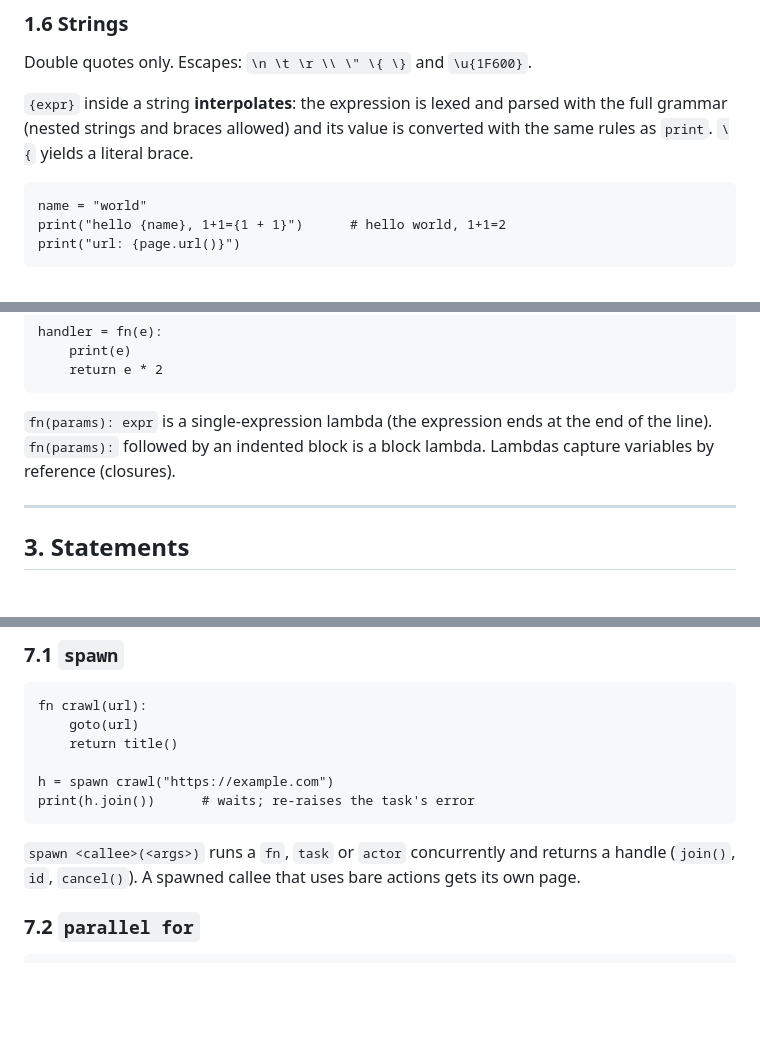
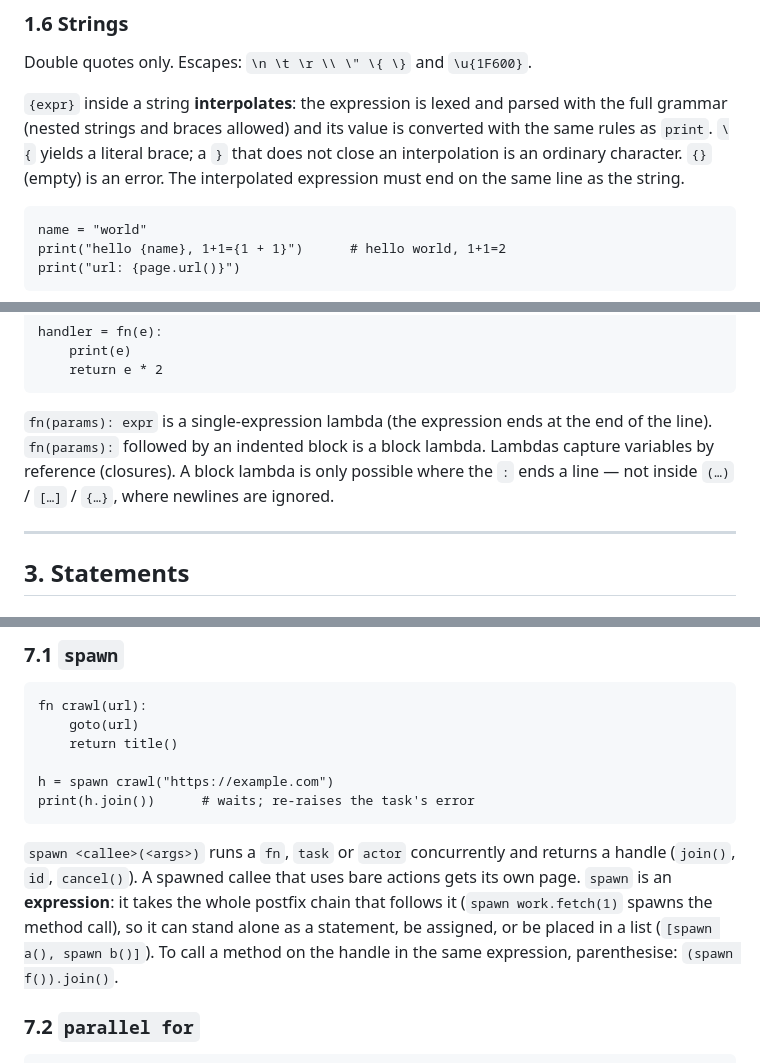
Before and after one commit to heretic-tech/surf, a Markdown page: docs/language.md, 3 parts joined by grey strips. GitHub-like rendering; blank space fills up the shorter version.

````diff
--- a/docs/language.md
+++ b/docs/language.md
@@ -83,7 +83,10 @@ Double quotes only. Escapes: `\n \t \r \\ \" \{ \}` and `\u{1F600}`.
 
 `{expr}` inside a string **interpolates**: the expression is lexed and parsed
 with the full grammar (nested strings and braces allowed) and its value is
-converted with the same rules as `print`. `\{` yields a literal brace.
+converted with the same rules as `print`. `\{` yields a literal brace; a
+`}` that does not close an interpolation is an ordinary character. `{}`
+(empty) is an error. The interpolated expression must end on the same
+line as the string.
 
 ```
 name = "world"
@@ -214,7 +217,9 @@ handler = fn(e):
 
 `fn(params): expr` is a single-expression lambda (the expression ends at the
 end of the line). `fn(params):` followed by an indented block is a block
-lambda. Lambdas capture variables by reference (closures).
+lambda. Lambdas capture variables by reference (closures). A block lambda
+is only possible where the `:` ends a line — not inside `(…)` / `[…]` /
+`{…}`, where newlines are ignored.
 
 ---
 
@@ -523,7 +536,11 @@ print(h.join())      # waits; re-raises the task's error
 
 `spawn <callee>(<args>)` runs a `fn`, `task` or `actor` concurrently and
 returns a handle (`join()`, `id`, `cancel()`). A spawned callee that uses
-bare actions gets its own page.
+bare actions gets its own page. `spawn` is an **expression**: it takes the
+whole postfix chain that follows it (`spawn work.fetch(1)` spawns the
+method call), so it can stand alone as a statement, be assigned, or be
+placed in a list (`[spawn a(), spawn b()]`). To call a method on the
+handle in the same expression, parenthesise: `(spawn f()).join()`.
 
 ### 7.2 `parallel for`
 
````
Also changed, not shown: other parts of docs/language.md (+50 -17 lines), TASKS.md (+13 -0 lines).
